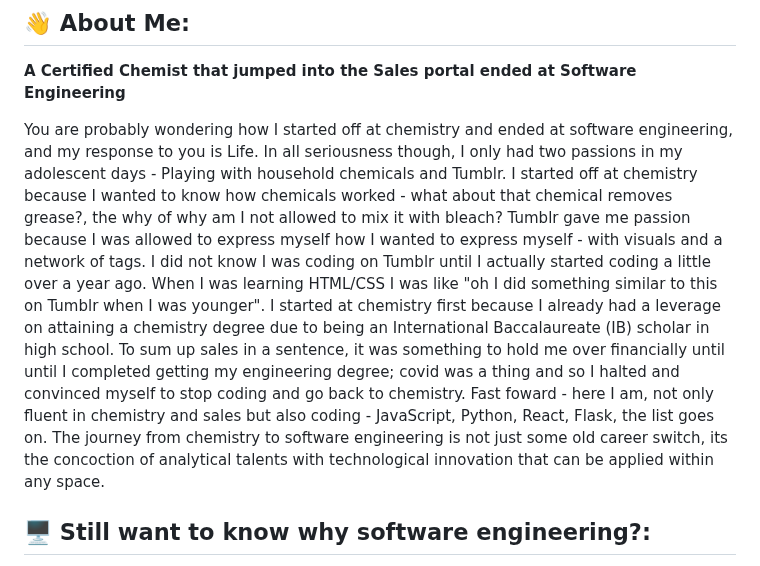
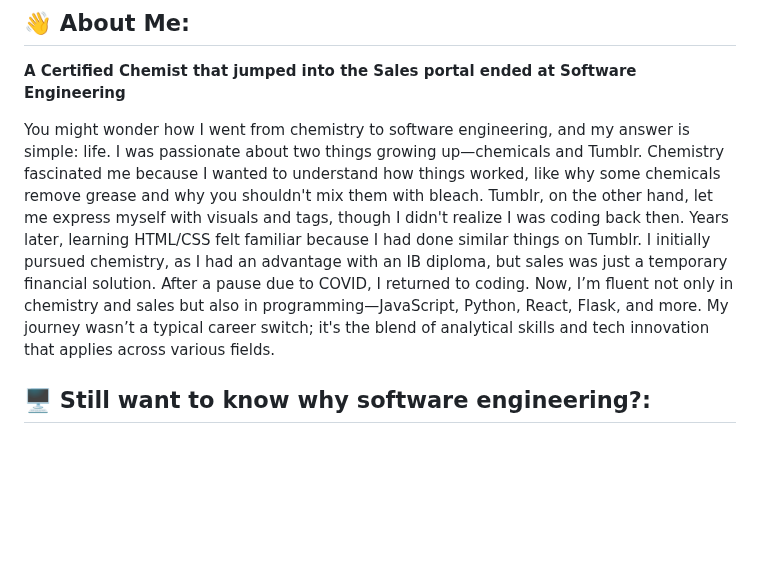
Before and after one commit to Tayondw/Tayondw, a Markdown page: README.md, the part around the change. GitHub-like rendering; blank space fills up the shorter version.

```diff
--- a/README.md
+++ b/README.md
@@ -9,7 +9,7 @@ You can click the Preview link to take a look at your changes.
 
 **A Certified Chemist that jumped into the Sales portal ended at Software Engineering**
 
-You are probably wondering how I started off at chemistry and ended at software engineering, and my response to you is Life. In all seriousness though, I only had two passions in my adolescent days - Playing with household chemicals and Tumblr. I started off at chemistry because I wanted to know how chemicals worked - what about that chemical removes grease?, the why of why am I not allowed to mix it with bleach? Tumblr gave me passion because I was allowed to express myself how I wanted to express myself - with visuals and a network of tags. I did not know I was coding on Tumblr until I actually started coding a little over a year ago. When I was learning HTML/CSS I was like "oh I did something similar to this on Tumblr when I was younger". I started at chemistry first because I already had a leverage on attaining a chemistry degree due to being an International Baccalaureate (IB) scholar in high school. To sum up sales in a sentence, it was something to hold me over financially until until I completed getting my engineering degree; covid was a thing and so I halted and convinced myself to stop coding and go back to chemistry. Fast foward - here I am, not only fluent in chemistry and sales but also coding - JavaScript, Python, React, Flask, the list goes on. The journey from chemistry to software engineering is not just some old career switch, its the concoction of analytical talents with technological innovation that can be applied within any space.
+You might wonder how I went from chemistry to software engineering, and my answer is simple: life. I was passionate about two things growing up—chemicals and Tumblr. Chemistry fascinated me because I wanted to understand how things worked, like why some chemicals remove grease and why you shouldn't mix them with bleach. Tumblr, on the other hand, let me express myself with visuals and tags, though I didn't realize I was coding back then. Years later, learning HTML/CSS felt familiar because I had done similar things on Tumblr. I initially pursued chemistry, as I had an advantage with an IB diploma, but sales was just a temporary financial solution. After a pause due to COVID, I returned to coding. Now, I’m fluent not only in chemistry and sales but also in programming—JavaScript, Python, React, Flask, and more. My journey wasn’t a typical career switch; it's the blend of analytical skills and tech innovation that applies across various fields.
 
 ## 🖥️ Still want to know why software engineering?:
 
```
